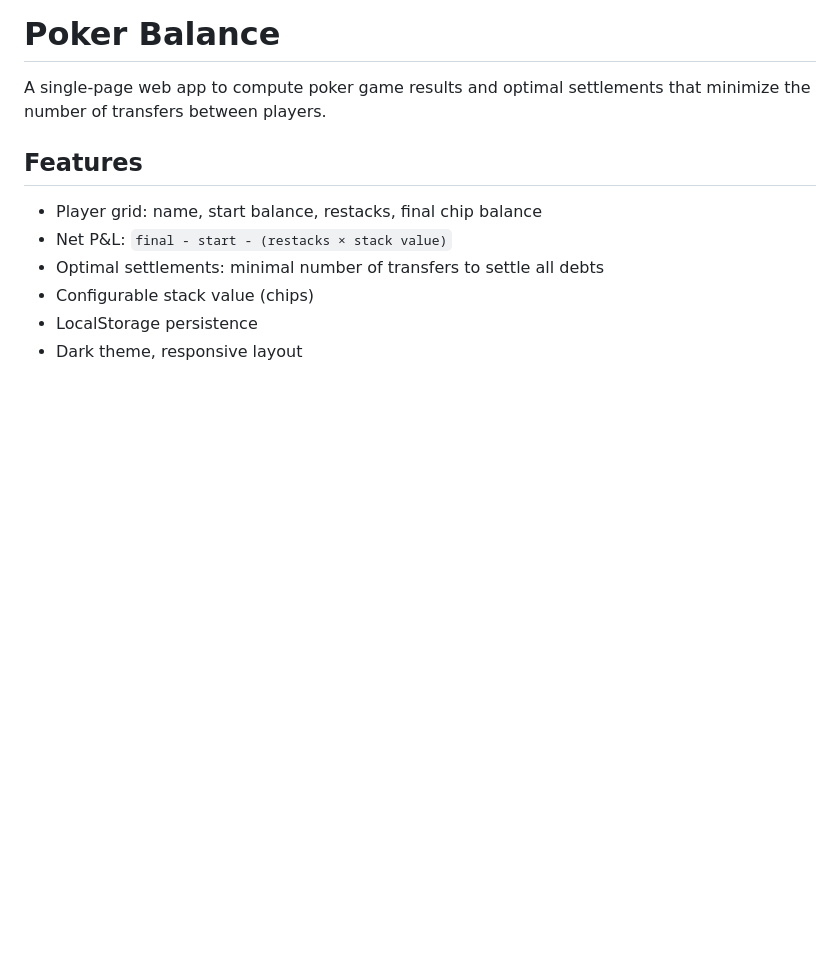
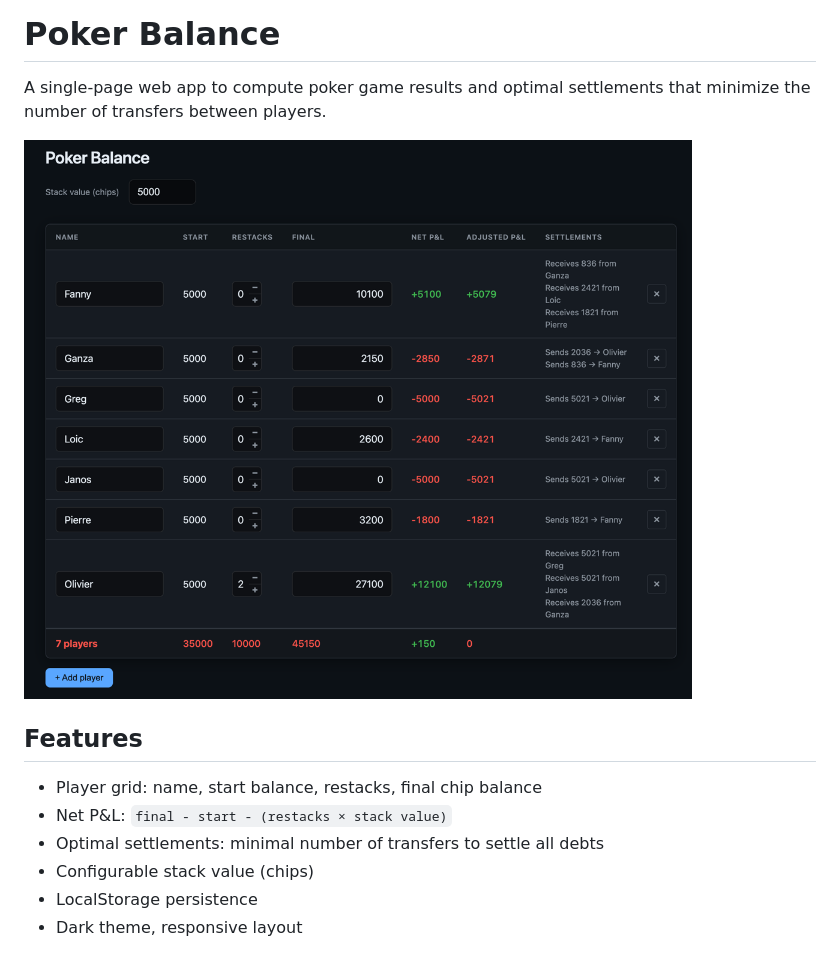
Before and after one commit to Yann-J/poker-balance, a Markdown page: README.md, the part around the change. Rendered like a GitHub page; pictures changed too: docs/screenshot.png (added); blank space fills up the shorter version.

```diff
--- a/README.md
+++ b/README.md
@@ -1,6 +1,8 @@
 # Poker Balance
 
 A single-page web app to compute poker game results and optimal settlements that minimize the number of transfers between players.
+
+![Poker Balance screenshot](docs/screenshot.png)
 
 ## Features
 
```
Also changed, not shown: 1 other file.
